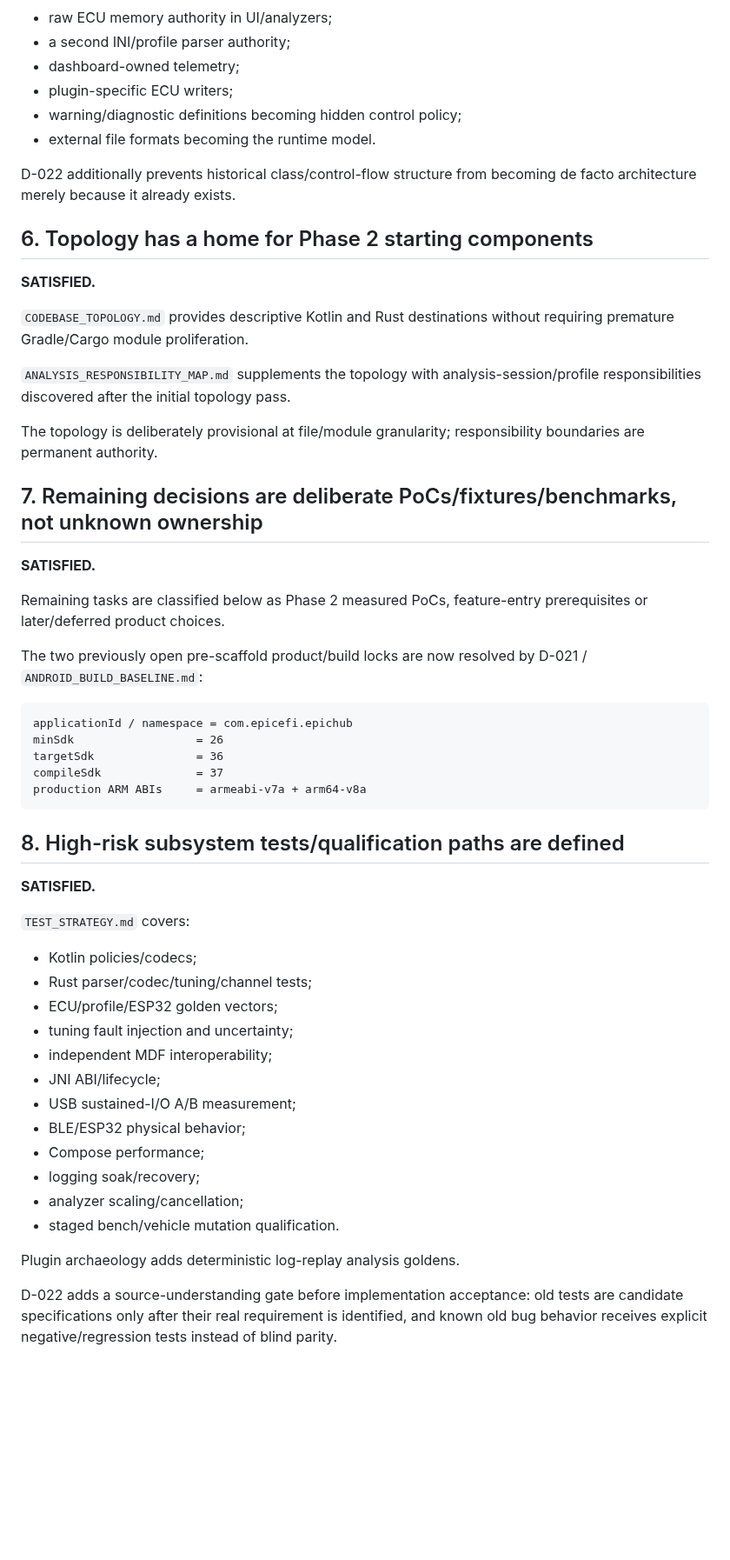
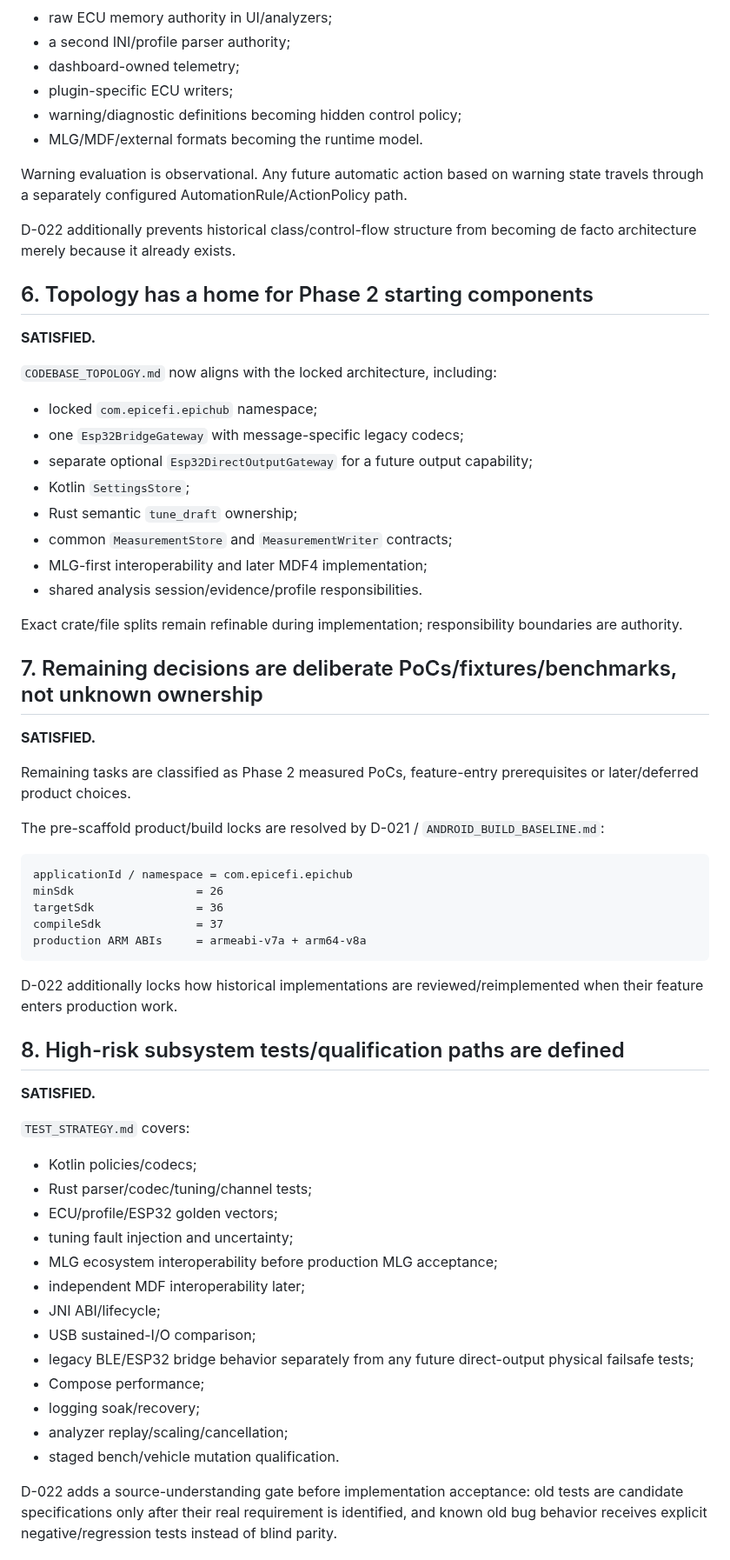
Before and after one commit to PJawZK/EpicHub-EpicEFI-Android, a Markdown page: docs/architecture/PHASE1_GATE_ASSESSMENT.md, the part around one of its changes. Shown at 87% size. Rendered like a GitHub page; blank space fills up the shorter version.

Commit message:
Record Phase 1 documentation consistency reconciliation

````diff
--- a/docs/architecture/PHASE1_GATE_ASSESSMENT.md
+++ b/docs/architecture/PHASE1_GATE_ASSESSMENT.md
@@ -61,7 +71,9 @@ Per-channel/per-sample JNI getters/callbacks are prohibited.
 - dashboard-owned telemetry;
 - plugin-specific ECU writers;
 - warning/diagnostic definitions becoming hidden control policy;
-- external file formats becoming the runtime model.
+- MLG/MDF/external formats becoming the runtime model.
+
+Warning evaluation is observational. Any future automatic action based on warning state travels through a separately configured AutomationRule/ActionPolicy path.
 
 D-022 additionally prevents historical class/control-flow structure from becoming de facto architecture merely because it already exists.
 
@@ -69,19 +81,26 @@ D-022 additionally prevents historical class/control-flow structure from becomin
 
 **SATISFIED.**
 
-`CODEBASE_TOPOLOGY.md` provides descriptive Kotlin and Rust destinations without requiring premature Gradle/Cargo module proliferation.
+`CODEBASE_TOPOLOGY.md` now aligns with the locked architecture, including:
 
-`ANALYSIS_RESPONSIBILITY_MAP.md` supplements the topology with analysis-session/profile responsibilities discovered after the initial topology pass.
+- locked `com.epicefi.epichub` namespace;
+- one `Esp32BridgeGateway` with message-specific legacy codecs;
+- separate optional `Esp32DirectOutputGateway` for a future output capability;
+- Kotlin `SettingsStore`;
+- Rust semantic `tune_draft` ownership;
+- common `MeasurementStore` and `MeasurementWriter` contracts;
+- MLG-first interoperability and later MDF4 implementation;
+- shared analysis session/evidence/profile responsibilities.
 
-The topology is deliberately provisional at file/module granularity; responsibility boundaries are permanent authority.
+Exact crate/file splits remain refinable during implementation; responsibility boundaries are authority.
 
 ## 7. Remaining decisions are deliberate PoCs/fixtures/benchmarks, not unknown ownership
 
 **SATISFIED.**
 
-Remaining tasks are classified below as Phase 2 measured PoCs, feature-entry prerequisites or later/deferred product choices.
+Remaining tasks are classified as Phase 2 measured PoCs, feature-entry prerequisites or later/deferred product choices.
 
-The two previously open pre-scaffold product/build locks are now resolved by D-021 / `ANDROID_BUILD_BASELINE.md`:
+The pre-scaffold product/build locks are resolved by D-021 / `ANDROID_BUILD_BASELINE.md`:
 
 ```text
 applicationId / namespace = com.epicefi.epichub
@@ -90,6 +109,8 @@ targetSdk               = 36
 compileSdk              = 37
 production ARM ABIs     = armeabi-v7a + arm64-v8a
 ```
+
+D-022 additionally locks how historical implementations are reviewed/reimplemented when their feature enters production work.
 
 ## 8. High-risk subsystem tests/qualification paths are defined
 
@@ -101,16 +122,15 @@ production ARM ABIs     = armeabi-v7a + arm64-v8a
 - Rust parser/codec/tuning/channel tests;
 - ECU/profile/ESP32 golden vectors;
 - tuning fault injection and uncertainty;
-- independent MDF interoperability;
+- MLG ecosystem interoperability before production MLG acceptance;
+- independent MDF interoperability later;
 - JNI ABI/lifecycle;
-- USB sustained-I/O A/B measurement;
-- BLE/ESP32 physical behavior;
+- USB sustained-I/O comparison;
+- legacy BLE/ESP32 bridge behavior separately from any future direct-output physical failsafe tests;
 - Compose performance;
 - logging soak/recovery;
-- analyzer scaling/cancellation;
+- analyzer replay/scaling/cancellation;
 - staged bench/vehicle mutation qualification.
-
-Plugin archaeology adds deterministic log-replay analysis goldens.
 
 D-022 adds a source-understanding gate before implementation acceptance: old tests are candidate specifications only after their real requirement is identified, and known old bug behavior receives explicit negative/regression tests instead of blind parity.
 
````
Also changed, not shown: other parts of docs/architecture/PHASE1_GATE_ASSESSMENT.md (+46 -19 lines).
